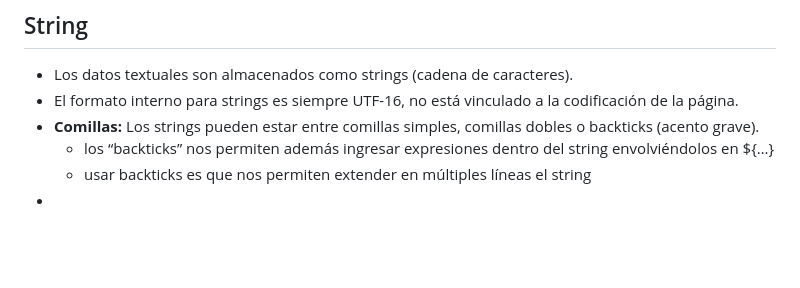
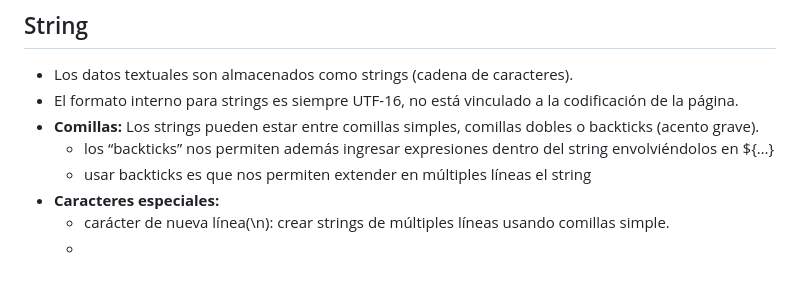
Before and after one commit to ShiirleyOC56/Aprendiendo-lenguajes, a Markdown page: JAVASCRIPT/Parte 4 /Readme.md, the part around the change. GitHub-like rendering; blank space fills up the shorter version.

Commit message:
String: comillas

```diff
--- a/JAVASCRIPT/Parte 4 /Readme.md
+++ b/JAVASCRIPT/Parte 4 /Readme.md
@@ -55,4 +55,6 @@
 - **Comillas:** Los strings pueden estar entre comillas simples, comillas dobles o backticks (acento grave).
   - los “backticks” nos permiten además ingresar expresiones dentro del string envolviéndolos en ${…}
   - usar backticks es que nos permiten extender en múltiples líneas el string
--
+- **Caracteres especiales:**
+  - carácter de nueva línea(\n):   crear strings de múltiples líneas usando comillas simple.
+  -
```
Also changed, not shown: JAVASCRIPT/images/caracteresespeciales.png (added), 1 other file.
